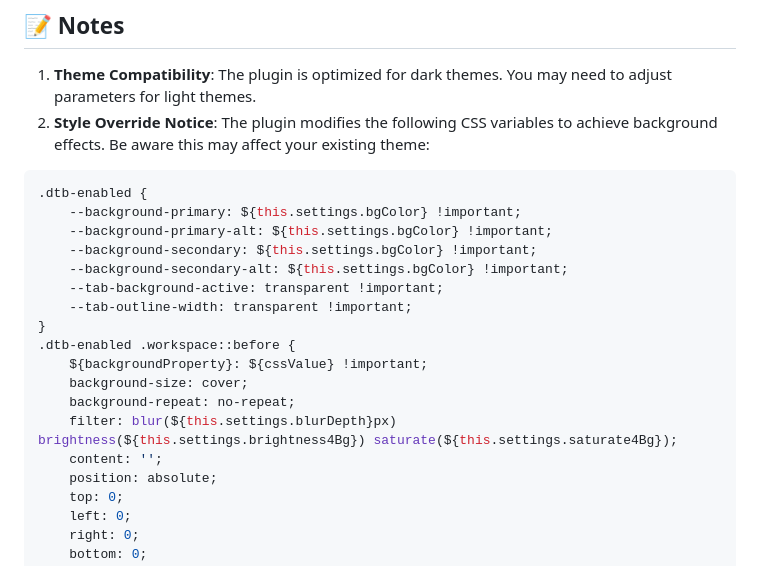
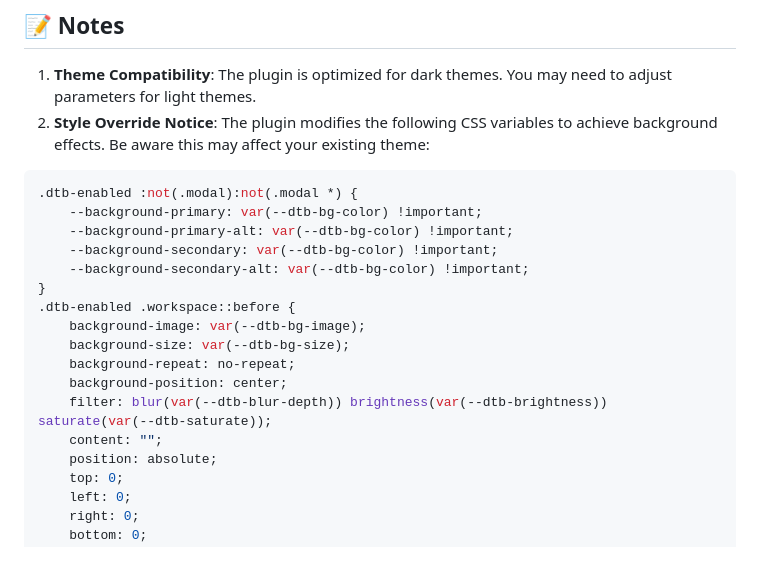
Before and after one commit to sean2077/obsidian-dynamic-theme-background, a Markdown page: README.md, the part around the change. Drawn GitHub-style.

Commit message:
docs: Update readme

````diff
--- a/README.md
+++ b/README.md
@@ -108,20 +108,19 @@ Type `dtb` in the command palette (Ctrl/Cmd + P) to find all related commands.
 2. **Style Override Notice**: The plugin modifies the following CSS variables to achieve background effects. Be aware this may affect your existing theme:
 
 ```css
-.dtb-enabled {
-    --background-primary: ${this.settings.bgColor} !important;
-    --background-primary-alt: ${this.settings.bgColor} !important;
-    --background-secondary: ${this.settings.bgColor} !important;
-    --background-secondary-alt: ${this.settings.bgColor} !important;
-    --tab-background-active: transparent !important;
-    --tab-outline-width: transparent !important;
+.dtb-enabled :not(.modal):not(.modal *) {
+    --background-primary: var(--dtb-bg-color) !important;
+    --background-primary-alt: var(--dtb-bg-color) !important;
+    --background-secondary: var(--dtb-bg-color) !important;
+    --background-secondary-alt: var(--dtb-bg-color) !important;
 }
 .dtb-enabled .workspace::before {
-    ${backgroundProperty}: ${cssValue} !important;
-    background-size: cover;
+    background-image: var(--dtb-bg-image);
+    background-size: var(--dtb-bg-size);
     background-repeat: no-repeat;
-    filter: blur(${this.settings.blurDepth}px) brightness(${this.settings.brightness4Bg}) saturate(${this.settings.saturate4Bg});
-    content: '';
+    background-position: center;
+    filter: blur(var(--dtb-blur-depth)) brightness(var(--dtb-brightness)) saturate(var(--dtb-saturate));
+    content: "";
     position: absolute;
     top: 0;
     left: 0;
````
Also changed, not shown: README.zh.md (+10 -11 lines).
